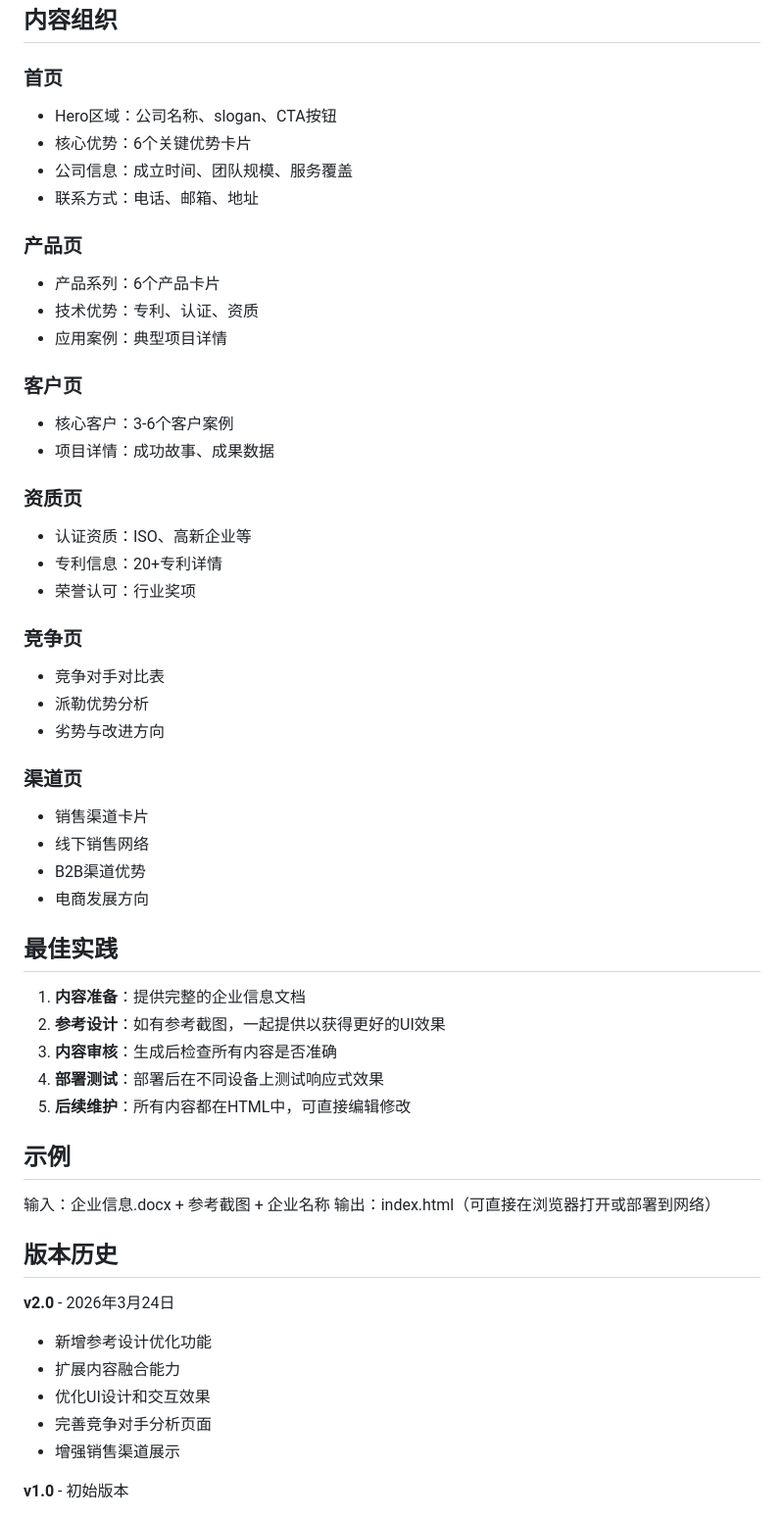
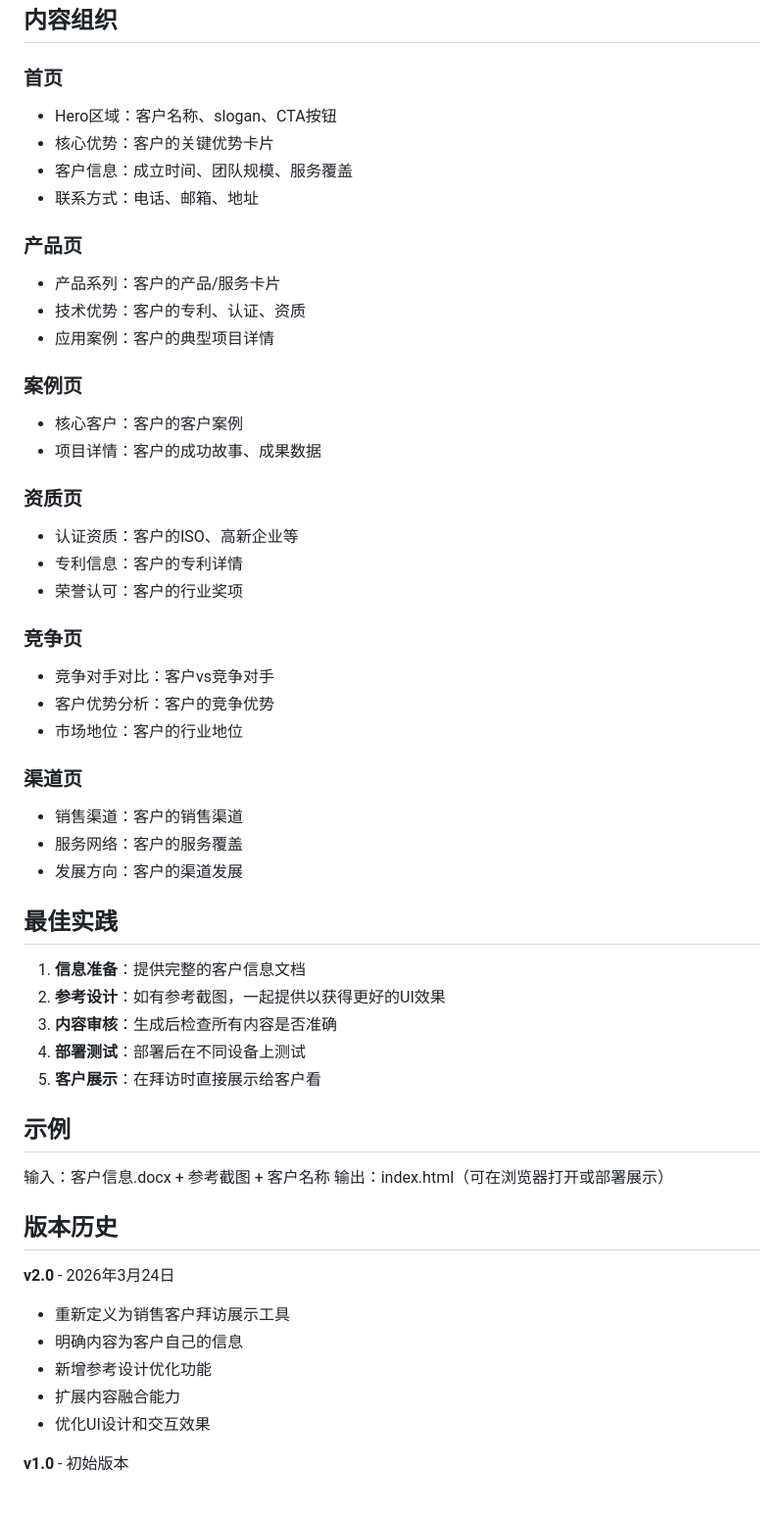
Before and after one commit to zhangjj861017-code/customer-intro, a Markdown page: Skills/b2b-web-builder/SKILL.md, the part around one of its changes. Shown at 98% size. Drawn GitHub-style.

```diff
--- a/Skills/b2b-web-builder/SKILL.md
+++ b/Skills/b2b-web-builder/SKILL.md
@@ -134,57 +124,56 @@ description: |
 ## 内容组织
 
 ### 首页
-- Hero区域：公司名称、slogan、CTA按钮
-- 核心优势：6个关键优势卡片
-- 公司信息：成立时间、团队规模、服务覆盖
+- Hero区域：客户名称、slogan、CTA按钮
+- 核心优势：客户的关键优势卡片
+- 客户信息：成立时间、团队规模、服务覆盖
 - 联系方式：电话、邮箱、地址
 
 ### 产品页
-- 产品系列：6个产品卡片
-- 技术优势：专利、认证、资质
-- 应用案例：典型项目详情
+- 产品系列：客户的产品/服务卡片
+- 技术优势：客户的专利、认证、资质
+- 应用案例：客户的典型项目详情
 
-### 客户页
-- 核心客户：3-6个客户案例
-- 项目详情：成功故事、成果数据
+### 案例页
+- 核心客户：客户的客户案例
+- 项目详情：客户的成功故事、成果数据
 
 ### 资质页
-- 认证资质：ISO、高新企业等
-- 专利信息：20+专利详情
-- 荣誉认可：行业奖项
+- 认证资质：客户的ISO、高新企业等
+- 专利信息：客户的专利详情
+- 荣誉认可：客户的行业奖项
 
 ### 竞争页
-- 竞争对手对比表
-- 派勒优势分析
-- 劣势与改进方向
+- 竞争对手对比：客户vs竞争对手
+- 客户优势分析：客户的竞争优势
+- 市场地位：客户的行业地位
 
 ### 渠道页
-- 销售渠道卡片
-- 线下销售网络
-- B2B渠道优势
-- 电商发展方向
+- 销售渠道：客户的销售渠道
+- 服务网络：客户的服务覆盖
+- 发展方向：客户的渠道发展
 
 ## 最佳实践
 
-1. **内容准备**：提供完整的企业信息文档
+1. **信息准备**：提供完整的客户信息文档
 2. **参考设计**：如有参考截图，一起提供以获得更好的UI效果
 3. **内容审核**：生成后检查所有内容是否准确
-4. **部署测试**：部署后在不同设备上测试响应式效果
-5. **后续维护**：所有内容都在HTML中，可直接编辑修改
+4. **部署测试**：部署后在不同设备上测试
+5. **客户展示**：在拜访时直接展示给客户看
 
 ## 示例
 
-输入：企业信息.docx + 参考截图 + 企业名称
-输出：index.html（可直接在浏览器打开或部署到网络）
+输入：客户信息.docx + 参考截图 + 客户名称
+输出：index.html（可在浏览器打开或部署展示）
 
 ## 版本历史
 
 **v2.0** - 2026年3月24日
+- 重新定义为销售客户拜访展示工具
+- 明确内容为客户自己的信息
 - 新增参考设计优化功能
 - 扩展内容融合能力
 - 优化UI设计和交互效果
-- 完善竞争对手分析页面
-- 增强销售渠道展示
 
 **v1.0** - 初始版本
 - 基础SPA网页生成
```
Also changed, not shown: other parts of Skills/b2b-web-builder/SKILL.md (+52 -62 lines).
